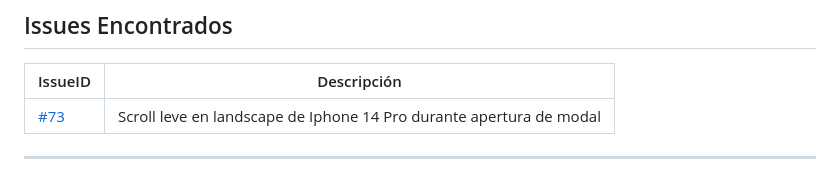
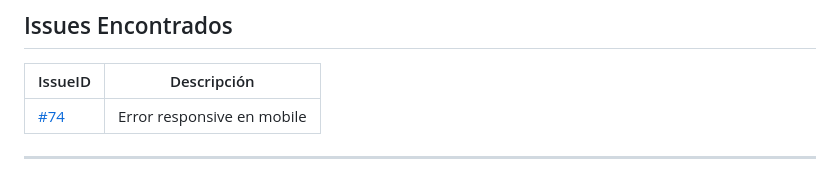
Before and after one commit to ramiromarcosmorales/emiti-web, a Markdown page: docs/03-testing/test-case-8.md, the part around the change. GitHub-like rendering.

Commit message:
Agregación de issues a test-caase-8.md

```diff
--- a/docs/03-testing/test-case-8.md
+++ b/docs/03-testing/test-case-8.md
@@ -138,6 +138,6 @@ Verificar la correcta integración, personalización visual y comportamiento res
 ## Issues Encontrados
 | IssueID | Descripción |
 |----------|-------------|
-| [#73](https://github.com/ramiromarcosmorales/emiti-web/issues/73) | Scroll leve en landscape de Iphone 14 Pro durante apertura de modal |
+| [#74](https://github.com/ramiromarcosmorales/emiti-web/issues/74) | Error responsive en mobile  |
 
 ---
```
